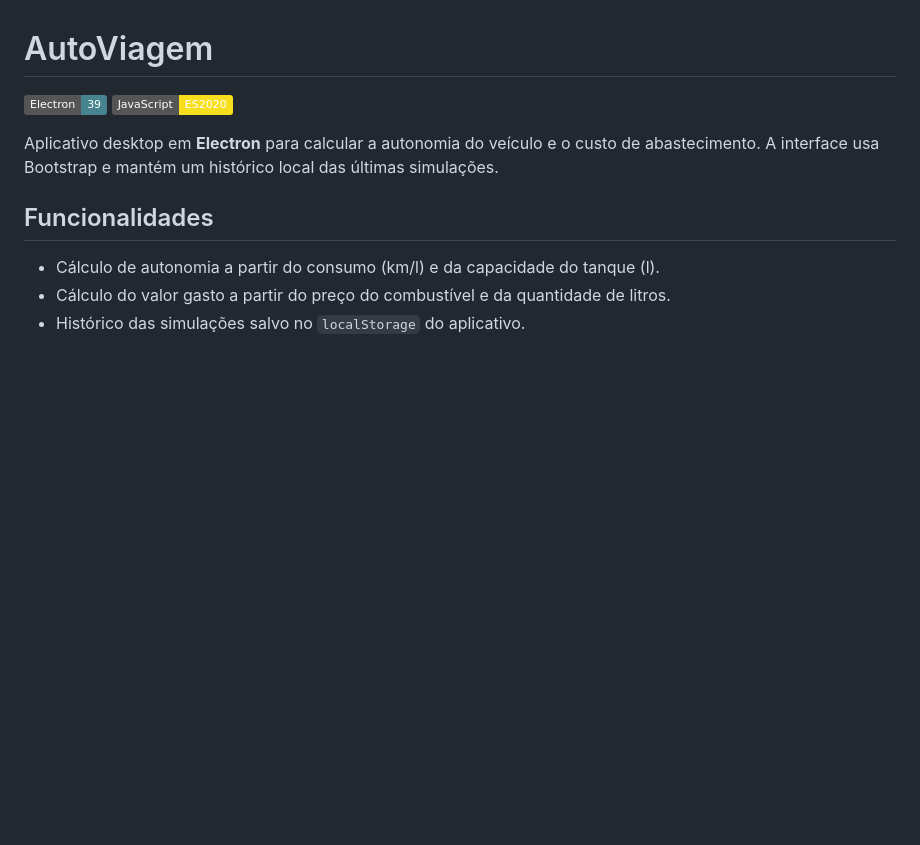
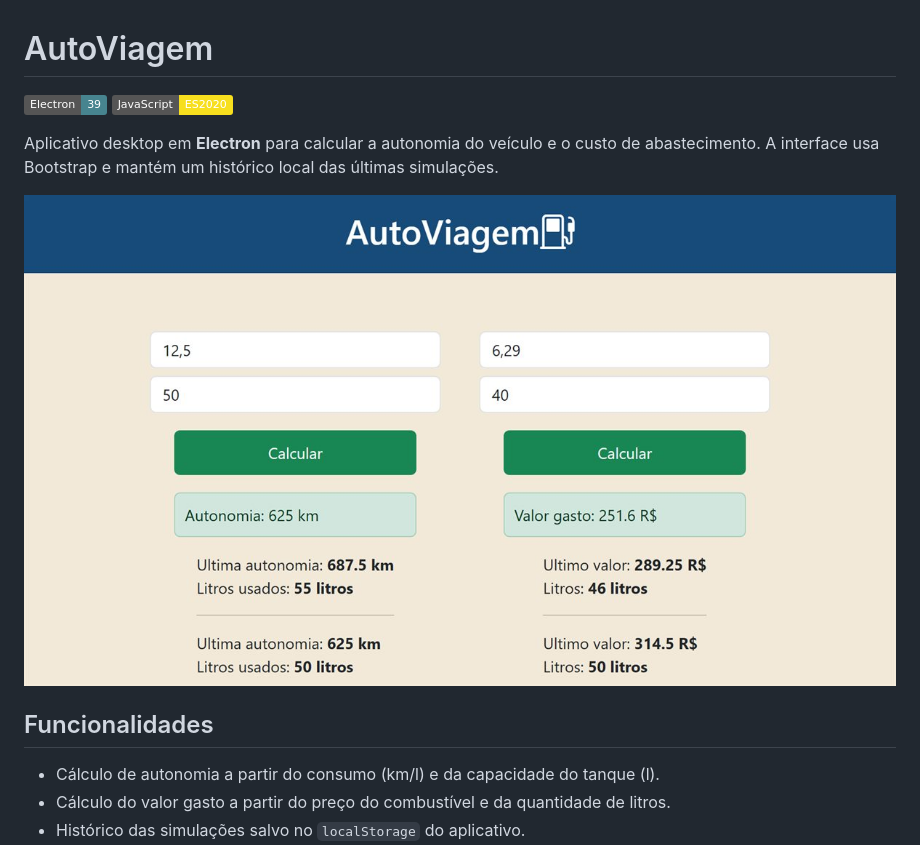
Before and after one commit to Henriquewalker31/Auto-Viagem, a Markdown page: README.md, the part around one of its changes. Rendered like a GitHub page; pictures changed too: docs/screenshot.jpg (added); badges without logos; blank space fills up the shorter version.

Commit message:
docs: adiciona screenshot da interface e link do portfolio

```diff
--- a/README.md
+++ b/README.md
@@ -4,6 +4,8 @@
 [![JavaScript](https://img.shields.io/badge/JavaScript-ES2020-F7DF1E?logo=javascript&logoColor=black)](https://developer.mozilla.org/docs/Web/JavaScript)
 
 Aplicativo desktop em **Electron** para calcular a autonomia do veículo e o custo de abastecimento. A interface usa Bootstrap e mantém um histórico local das últimas simulações.
+
+![Interface do AutoViagem](docs/screenshot.jpg)
 
 ## Funcionalidades
 
```
Also changed, not shown: other parts of README.md (+1 -1 lines).
